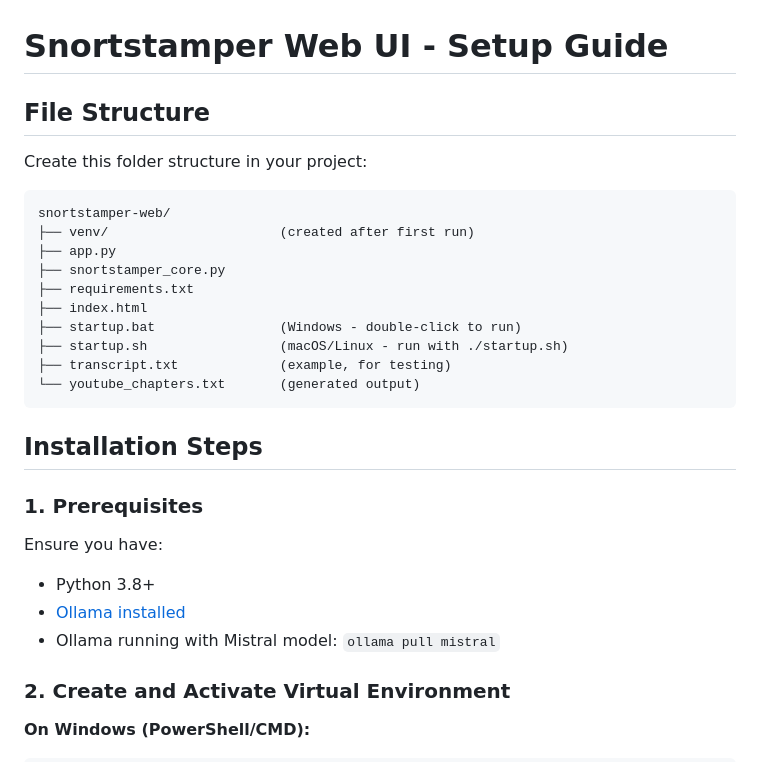
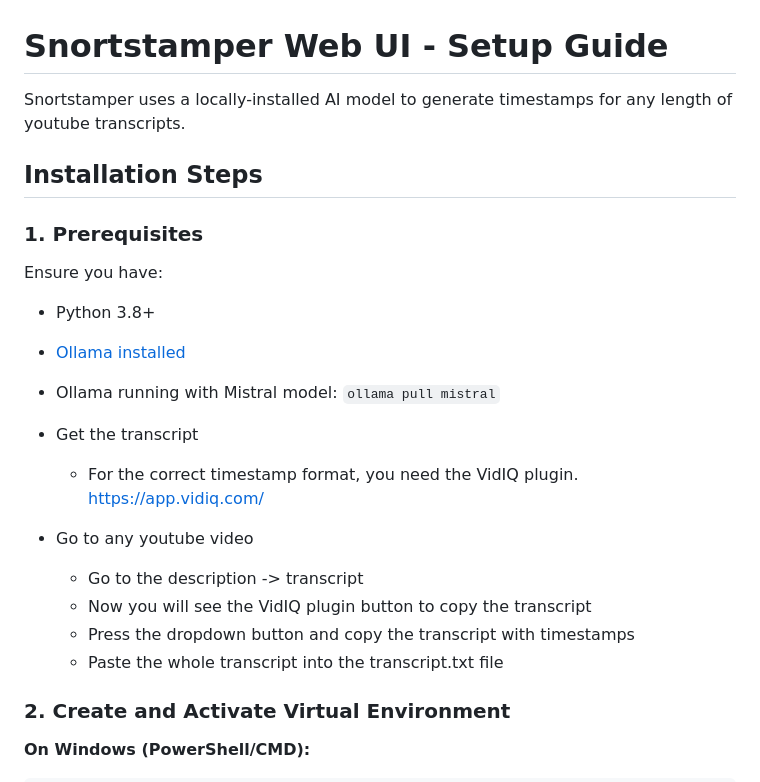
Before and after one commit to meerkatInk/snortstamper, a Markdown page: README.md, the part around the change. GitHub-like rendering.

Commit message:
Revise README for clarity on setup instructions
Updated README to clarify file structure and installation steps.

````diff
--- a/README.md
+++ b/README.md
@@ -1,21 +1,6 @@
 # Snortstamper Web UI - Setup Guide
 
-## File Structure
-
-Create this folder structure in your project:
-
-```
-snortstamper-web/
-├── venv/                      (created after first run)
-├── app.py
-├── snortstamper_core.py
-├── requirements.txt
-├── index.html
-├── startup.bat                (Windows - double-click to run)
-├── startup.sh                 (macOS/Linux - run with ./startup.sh)
-├── transcript.txt             (example, for testing)
-└── youtube_chapters.txt       (generated output)
-```
+Snortstamper uses a locally-installed AI model to generate timestamps for any length of youtube transcripts.
 
 ## Installation Steps
 
@@ -24,6 +9,16 @@ Ensure you have:
 - Python 3.8+
 - [Ollama installed](https://ollama.com/download)
 - Ollama running with Mistral model: `ollama pull mistral`
+
+- Get the transcript
+    - For the correct timestamp format, you need the VidIQ plugin.
+https://app.vidiq.com/
+
+- Go to any youtube video
+    - Go to the description -> transcript
+    - Now you will see the VidIQ plugin button to copy the transcript
+    - Press the dropdown button and copy the transcript with timestamps
+    - Paste the whole transcript into the transcript.txt file
 
 ### 2. Create and Activate Virtual Environment
 
````
